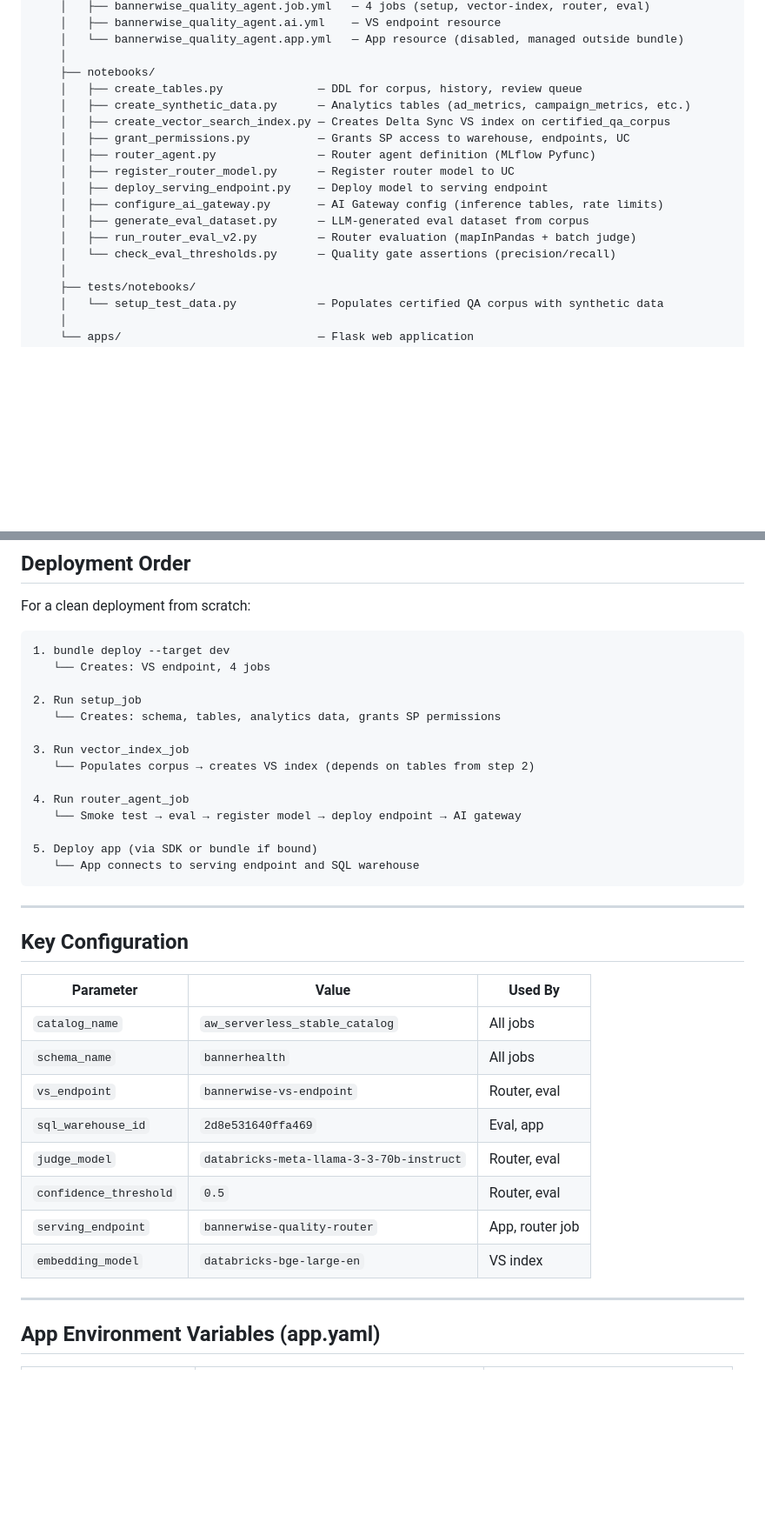
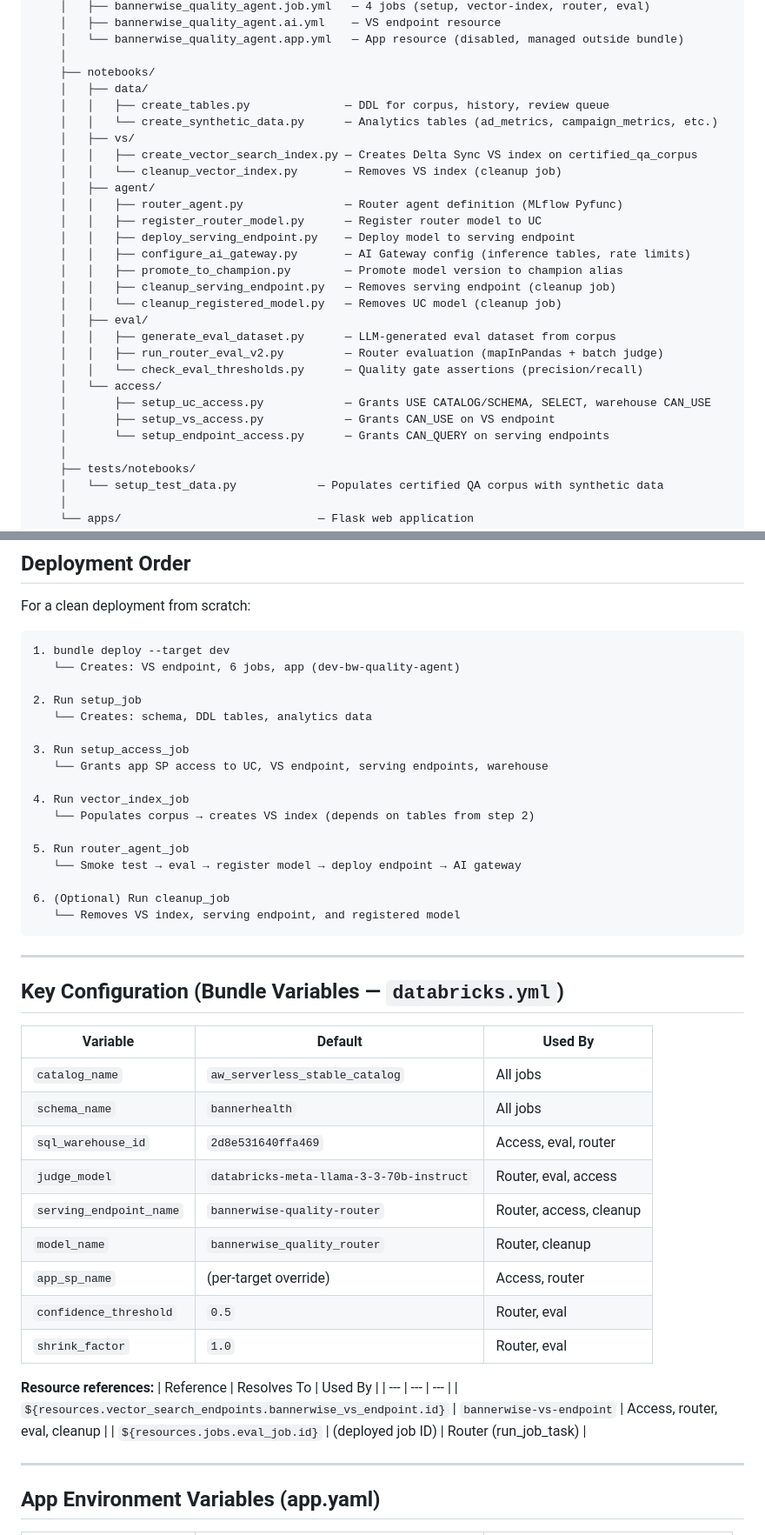
Before and after one commit to arunwagle/bannerwise-quality-agent, a Markdown page: docs/PROJECT_STRUCTURE.md, 2 parts joined by grey strips. Shown at 87% size. Rendered like a GitHub page; blank space fills up the shorter version.

Commit message:
docs: update PROJECT_STRUCTURE.md with 6 jobs, subfolder layout, variables
- Updated job table to include setup_access_job and cleanup_job
- Updated directory tree to reflect notebooks/data|vs|agent|eval|access structure
- Updated deployment order (6 steps including cleanup)
- Replaced hardcoded config table with bundle variables reference
- Added resource reference table

````diff
--- a/docs/PROJECT_STRUCTURE.md
+++ b/docs/PROJECT_STRUCTURE.md
@@ -20,17 +20,28 @@ bannerwise-quality-agent/
     │   └── bannerwise_quality_agent.app.yml   — App resource (disabled, managed outside bundle)
     │
     ├── notebooks/
-    │   ├── create_tables.py              — DDL for corpus, history, review queue
-    │   ├── create_synthetic_data.py      — Analytics tables (ad_metrics, campaign_metrics, etc.)
-    │   ├── create_vector_search_index.py — Creates Delta Sync VS index on certified_qa_corpus
-    │   ├── grant_permissions.py          — Grants SP access to warehouse, endpoints, UC
-    │   ├── router_agent.py               — Router agent definition (MLflow Pyfunc)
-    │   ├── register_router_model.py      — Register router model to UC
-    │   ├── deploy_serving_endpoint.py    — Deploy model to serving endpoint
-    │   ├── configure_ai_gateway.py       — AI Gateway config (inference tables, rate limits)
-    │   ├── generate_eval_dataset.py      — LLM-generated eval dataset from corpus
-    │   ├── run_router_eval_v2.py         — Router evaluation (mapInPandas + batch judge)
-    │   └── check_eval_thresholds.py      — Quality gate assertions (precision/recall)
+    │   ├── data/
+    │   │   ├── create_tables.py              — DDL for corpus, history, review queue
+    │   │   └── create_synthetic_data.py      — Analytics tables (ad_metrics, campaign_metrics, etc.)
+    │   ├── vs/
+    │   │   ├── create_vector_search_index.py — Creates Delta Sync VS index on certified_qa_corpus
+    │   │   └── cleanup_vector_index.py       — Removes VS index (cleanup job)
+    │   ├── agent/
+    │   │   ├── router_agent.py               — Router agent definition (MLflow Pyfunc)
+    │   │   ├── register_router_model.py      — Register router model to UC
+    │   │   ├── deploy_serving_endpoint.py    — Deploy model to serving endpoint
+    │   │   ├── configure_ai_gateway.py       — AI Gateway config (inference tables, rate limits)
+    │   │   ├── promote_to_champion.py        — Promote model version to champion alias
+    │   │   ├── cleanup_serving_endpoint.py   — Removes serving endpoint (cleanup job)
+    │   │   └── cleanup_registered_model.py   — Removes UC model (cleanup job)
+    │   ├── eval/
+    │   │   ├── generate_eval_dataset.py      — LLM-generated eval dataset from corpus
+    │   │   ├── run_router_eval_v2.py         — Router evaluation (mapInPandas + batch judge)
+    │   │   └── check_eval_thresholds.py      — Quality gate assertions (precision/recall)
+    │   └── access/
+    │       ├── setup_uc_access.py            — Grants USE CATALOG/SCHEMA, SELECT, warehouse CAN_USE
+    │       ├── setup_vs_access.py            — Grants CAN_USE on VS endpoint
+    │       └── setup_endpoint_access.py      — Grants CAN_QUERY on serving endpoints
     │
     ├── tests/notebooks/
     │   └── setup_test_data.py            — Populates certified QA corpus with synthetic data
@@ -89,35 +102,45 @@ For a clean deployment from scratch:
 
 ```
 1. bundle deploy --target dev
-   └── Creates: VS endpoint, 4 jobs
+   └── Creates: VS endpoint, 6 jobs, app (dev-bw-quality-agent)
 
 2. Run setup_job
-   └── Creates: schema, tables, analytics data, grants SP permissions
+   └── Creates: schema, DDL tables, analytics data
 
-3. Run vector_index_job
+3. Run setup_access_job
+   └── Grants app SP access to UC, VS endpoint, serving endpoints, warehouse
+
+4. Run vector_index_job
    └── Populates corpus → creates VS index (depends on tables from step 2)
 
-4. Run router_agent_job
+5. Run router_agent_job
    └── Smoke test → eval → register model → deploy endpoint → AI gateway
 
-5. Deploy app (via SDK or bundle if bound)
-   └── App connects to serving endpoint and SQL warehouse
+6. (Optional) Run cleanup_job
+   └── Removes VS index, serving endpoint, and registered model
 ```
 
 ---
 
-## Key Configuration
+## Key Configuration (Bundle Variables — `databricks.yml`)
 
-| Parameter | Value | Used By |
+| Variable | Default | Used By |
 | --- | --- | --- |
 | `catalog_name` | `aw_serverless_stable_catalog` | All jobs |
 | `schema_name` | `bannerhealth` | All jobs |
-| `vs_endpoint` | `bannerwise-vs-endpoint` | Router, eval |
-| `sql_warehouse_id` | `2d8e531640ffa469` | Eval, app |
-| `judge_model` | `databricks-meta-llama-3-3-70b-instruct` | Router, eval |
+| `sql_warehouse_id` | `2d8e531640ffa469` | Access, eval, router |
+| `judge_model` | `databricks-meta-llama-3-3-70b-instruct` | Router, eval, access |
+| `serving_endpoint_name` | `bannerwise-quality-router` | Router, access, cleanup |
+| `model_name` | `bannerwise_quality_router` | Router, cleanup |
+| `app_sp_name` | (per-target override) | Access, router |
 | `confidence_threshold` | `0.5` | Router, eval |
-| `serving_endpoint` | `bannerwise-quality-router` | App, router job |
-| `embedding_model` | `databricks-bge-large-en` | VS index |
+| `shrink_factor` | `1.0` | Router, eval |
+
+**Resource references:**
+| Reference | Resolves To | Used By |
+| --- | --- | --- |
+| `${resources.vector_search_endpoints.bannerwise_vs_endpoint.id}` | `bannerwise-vs-endpoint` | Access, router, eval, cleanup |
+| `${resources.jobs.eval_job.id}` | (deployed job ID) | Router (run_job_task) |
 
 ---
 
````
Also changed, not shown: other parts of docs/PROJECT_STRUCTURE.md (+3 -1 lines).
